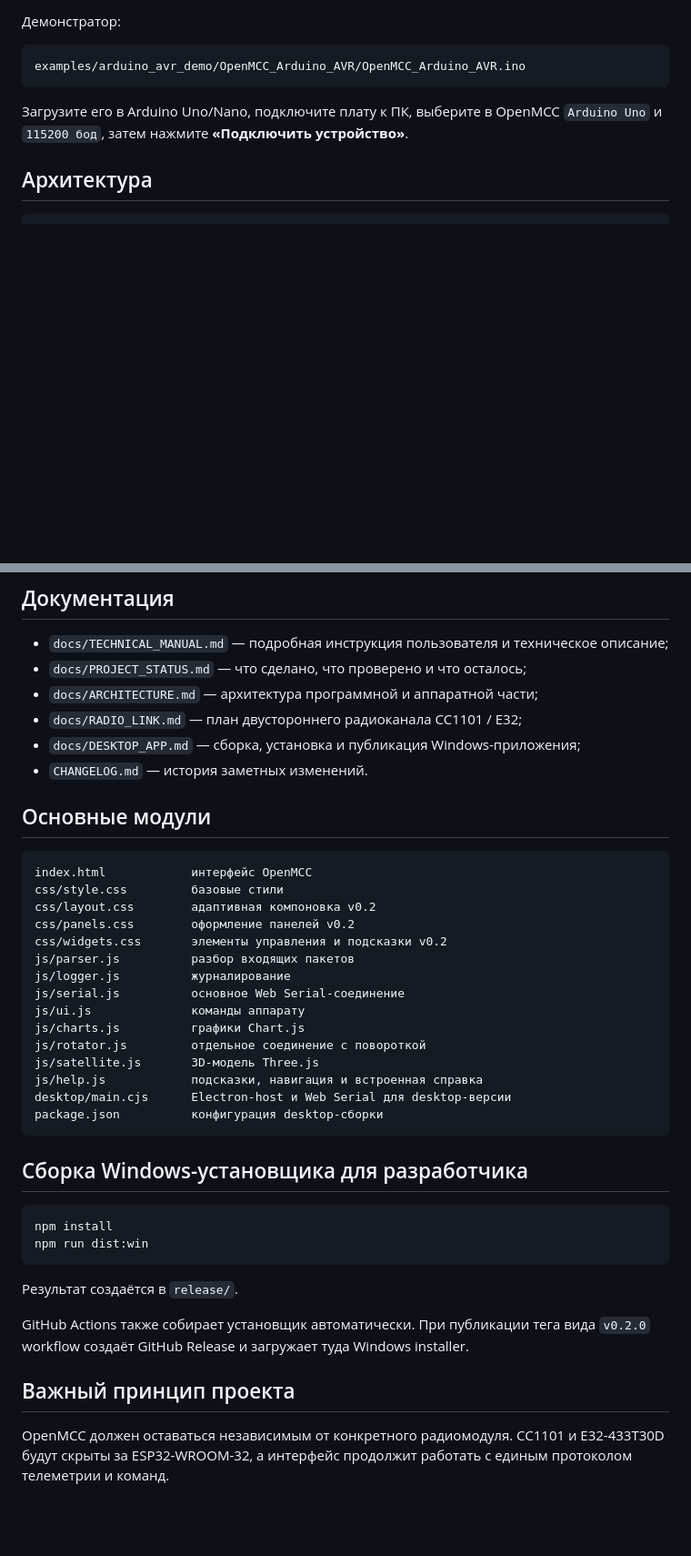
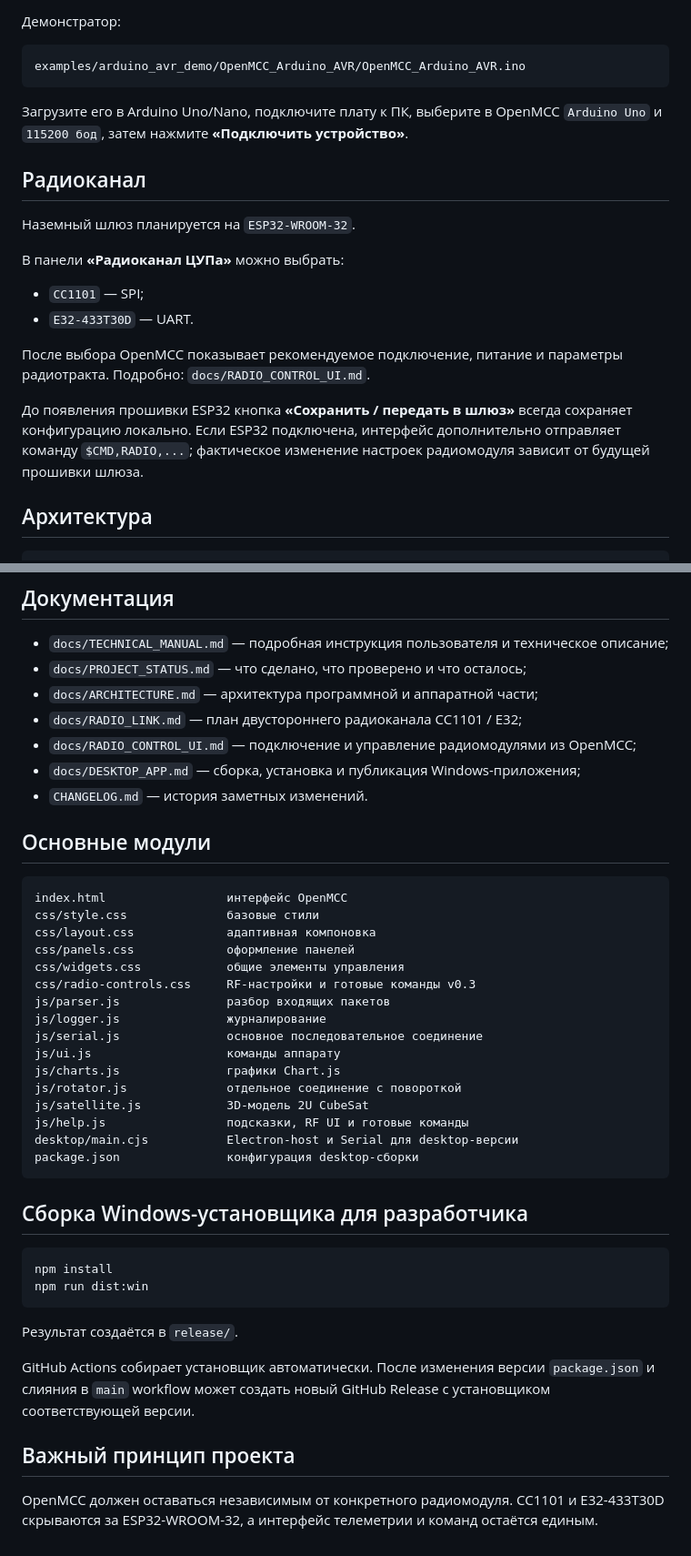
Before and after one commit to Anton778/OpenMCC, a Markdown page: README.md, 2 parts joined by grey strips. Shown at 91% size. GitHub-like rendering; blank space fills up the shorter version.

Commit message:
Update README for v0.3 radio controls

````diff
--- a/README.md
+++ b/README.md
@@ -83,6 +88,19 @@ examples/arduino_avr_demo/OpenMCC_Arduino_AVR/OpenMCC_Arduino_AVR.ino
 
 Загрузите его в Arduino Uno/Nano, подключите плату к ПК, выберите в OpenMCC `Arduino Uno` и `115200 бод`, затем нажмите **«Подключить устройство»**.
 
+## Радиоканал
+
+Наземный шлюз планируется на `ESP32-WROOM-32`.
+
+В панели **«Радиоканал ЦУПа»** можно выбрать:
+
+- `CC1101` — SPI;
+- `E32-433T30D` — UART.
+
+После выбора OpenMCC показывает рекомендуемое подключение, питание и параметры радиотракта. Подробно: `docs/RADIO_CONTROL_UI.md`.
+
+До появления прошивки ESP32 кнопка **«Сохранить / передать в шлюз»** всегда сохраняет конфигурацию локально. Если ESP32 подключена, интерфейс дополнительно отправляет команду `$CMD,RADIO,...`; фактическое изменение настроек радиомодуля зависит от будущей прошивки шлюза.
+
 ## Архитектура
 
 ```text
@@ -110,27 +128,29 @@ examples/arduino_avr_demo/OpenMCC_Arduino_AVR/OpenMCC_Arduino_AVR.ino
 - `docs/PROJECT_STATUS.md` — что сделано, что проверено и что осталось;
 - `docs/ARCHITECTURE.md` — архитектура программной и аппаратной части;
 - `docs/RADIO_LINK.md` — план двустороннего радиоканала CC1101 / E32;
+- `docs/RADIO_CONTROL_UI.md` — подключение и управление радиомодулями из OpenMCC;
 - `docs/DESKTOP_APP.md` — сборка, установка и публикация Windows-приложения;
 - `CHANGELOG.md` — история заметных изменений.
 
 ## Основные модули
 
 ```text
-index.html            интерфейс OpenMCC
-css/style.css         базовые стили
-css/layout.css        адаптивная компоновка v0.2
-css/panels.css        оформление панелей v0.2
-css/widgets.css       элементы управления и подсказки v0.2
-js/parser.js          разбор входящих пакетов
-js/logger.js          журналирование
-js/serial.js          основное Web Serial-соединение
-js/ui.js              команды аппарату
-js/charts.js          графики Chart.js
-js/rotator.js         отдельное соединение с повороткой
-js/satellite.js       3D-модель Three.js
-js/help.js            подсказки, навигация и встроенная справка
-desktop/main.cjs      Electron-host и Web Serial для desktop-версии
-package.json          конфигурация desktop-сборки
+index.html                 интерфейс OpenMCC
+css/style.css              базовые стили
+css/layout.css             адаптивная компоновка
+css/panels.css             оформление панелей
+css/widgets.css            общие элементы управления
+css/radio-controls.css     RF-настройки и готовые команды v0.3
+js/parser.js               разбор входящих пакетов
+js/logger.js               журналирование
+js/serial.js               основное последовательное соединение
+js/ui.js                   команды аппарату
+js/charts.js               графики Chart.js
+js/rotator.js              отдельное соединение с повороткой
+js/satellite.js            3D-модель 2U CubeSat
+js/help.js                 подсказки, RF UI и готовые команды
+desktop/main.cjs           Electron-host и Serial для desktop-версии
+package.json               конфигурация desktop-сборки
 ```
 
 ## Сборка Windows-установщика для разработчика
@@ -142,8 +162,8 @@ npm run dist:win
 
 Результат создаётся в `release/`.
 
-GitHub Actions также собирает установщик автоматически. При публикации тега вида `v0.2.0` workflow создаёт GitHub Release и загружает туда Windows installer.
+GitHub Actions собирает установщик автоматически. После изменения версии `package.json` и слияния в `main` workflow может создать новый GitHub Release с установщиком соответствующей версии.
 
 ## Важный принцип проекта
 
-OpenMCC должен оставаться независимым от конкретного радиомодуля. CC1101 и E32-433T30D будут скрыты за ESP32-WROOM-32, а интерфейс продолжит работать с единым протоколом телеметрии и команд.
+OpenMCC должен оставаться независимым от конкретного радиомодуля. CC1101 и E32-433T30D скрываются за ESP32-WROOM-32, а интерфейс телеметрии и команд остаётся единым.
````
Also changed, not shown: other parts of README.md (+14 -9 lines).
